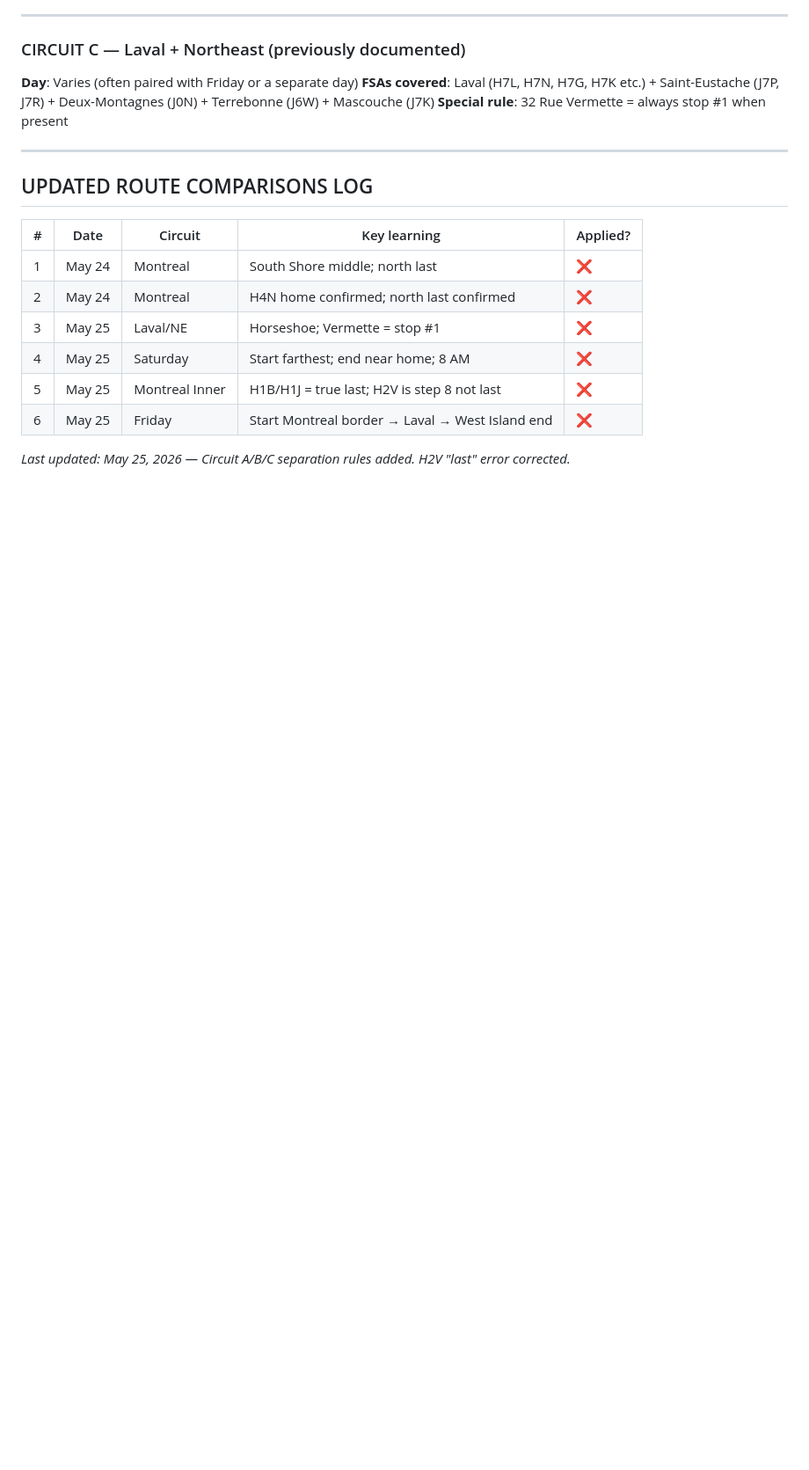
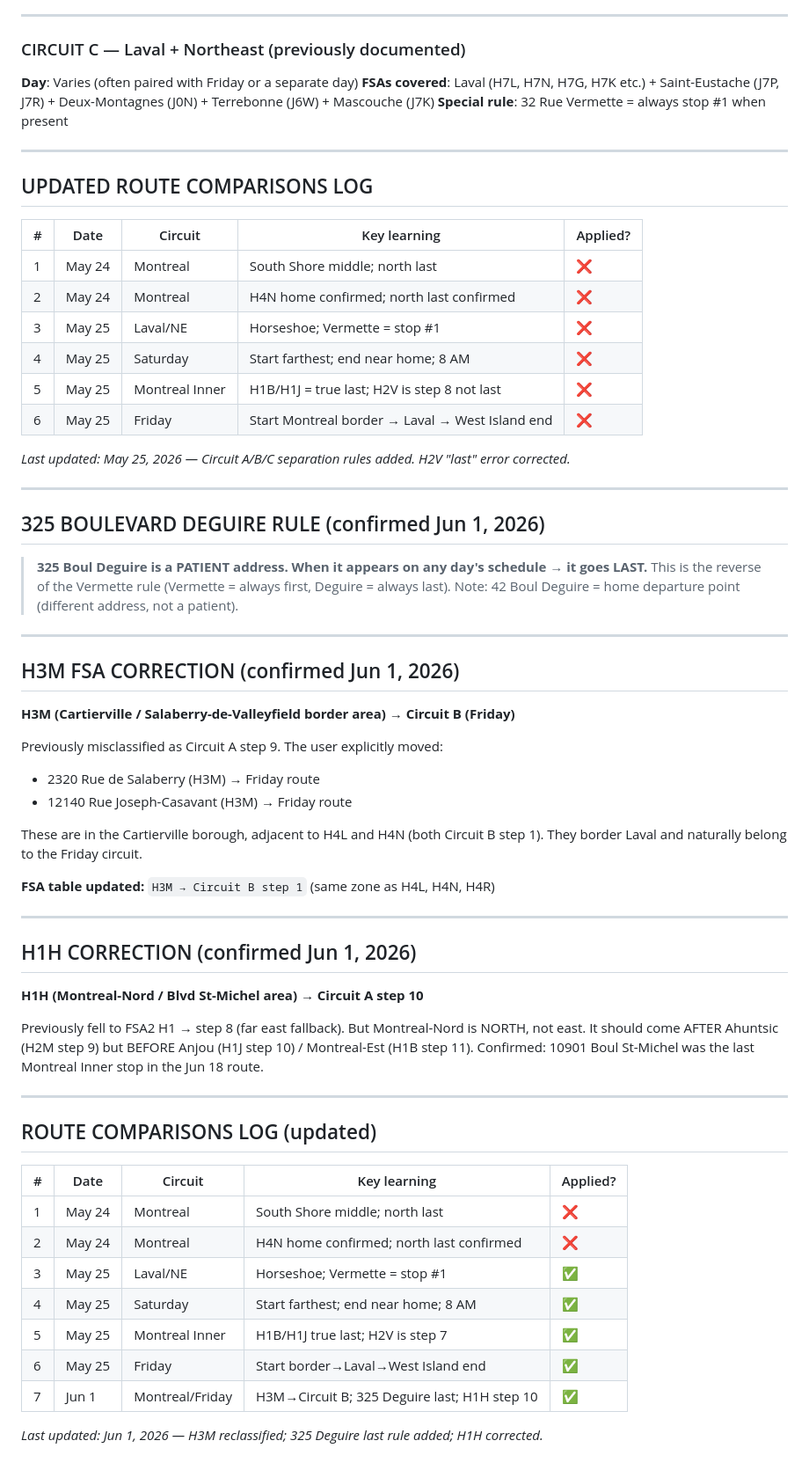
Before and after one commit to aatomasi-bot/Clinic-Suite, a Markdown page: ROUTE_PREFERENCES.md, the part around the change. Shown at 88% size. Rendered like a GitHub page; blank space fills up the shorter version.

```diff
--- a/ROUTE_PREFERENCES.md
+++ b/ROUTE_PREFERENCES.md
@@ -253,3 +253,52 @@ When a day has too many patients, split by circuit. Each circuit runs on a speci
 | 6 | May 25 | Friday | Start Montreal border → Laval → West Island end | ❌ |
 
 *Last updated: May 25, 2026 — Circuit A/B/C separation rules added. H2V "last" error corrected.*
+
+---
+
+## 325 BOULEVARD DEGUIRE RULE  (confirmed Jun 1, 2026)
+
+> **325 Boul Deguire is a PATIENT address. When it appears on any day's schedule → it goes LAST.**
+> This is the reverse of the Vermette rule (Vermette = always first, Deguire = always last).
+> Note: 42 Boul Deguire = home departure point (different address, not a patient).
+
+---
+
+## H3M FSA CORRECTION  (confirmed Jun 1, 2026)
+
+**H3M (Cartierville / Salaberry-de-Valleyfield border area) → Circuit B (Friday)**
+
+Previously misclassified as Circuit A step 9. The user explicitly moved:
+- 2320 Rue de Salaberry (H3M) → Friday route
+- 12140 Rue Joseph-Casavant (H3M) → Friday route
+
+These are in the Cartierville borough, adjacent to H4L and H4N (both Circuit B step 1).
+They border Laval and naturally belong to the Friday circuit.
+
+**FSA table updated:** `H3M → Circuit B step 1` (same zone as H4L, H4N, H4R)
+
+---
+
+## H1H CORRECTION  (confirmed Jun 1, 2026)
+
+**H1H (Montreal-Nord / Blvd St-Michel area) → Circuit A step 10**
+
+Previously fell to FSA2 H1 → step 8 (far east fallback). But Montreal-Nord is NORTH, not east.
+It should come AFTER Ahuntsic (H2M step 9) but BEFORE Anjou (H1J step 10) / Montreal-Est (H1B step 11).
+Confirmed: 10901 Boul St-Michel was the last Montreal Inner stop in the Jun 18 route.
+
+---
+
+## ROUTE COMPARISONS LOG (updated)
+
+| # | Date | Circuit | Key learning | Applied? |
+|---|------|---------|--------------|----------|
+| 1 | May 24 | Montreal | South Shore middle; north last | ❌ |
+| 2 | May 24 | Montreal | H4N home confirmed; north last confirmed | ❌ |
+| 3 | May 25 | Laval/NE | Horseshoe; Vermette = stop #1 | ✅ |
+| 4 | May 25 | Saturday | Start farthest; end near home; 8 AM | ✅ |
+| 5 | May 25 | Montreal Inner | H1B/H1J true last; H2V is step 7 | ✅ |
+| 6 | May 25 | Friday | Start border→Laval→West Island end | ✅ |
+| 7 | Jun 1 | Montreal/Friday | H3M→Circuit B; 325 Deguire last; H1H step 10 | ✅ |
+
+*Last updated: Jun 1, 2026 — H3M reclassified; 325 Deguire last rule added; H1H corrected.*
```
